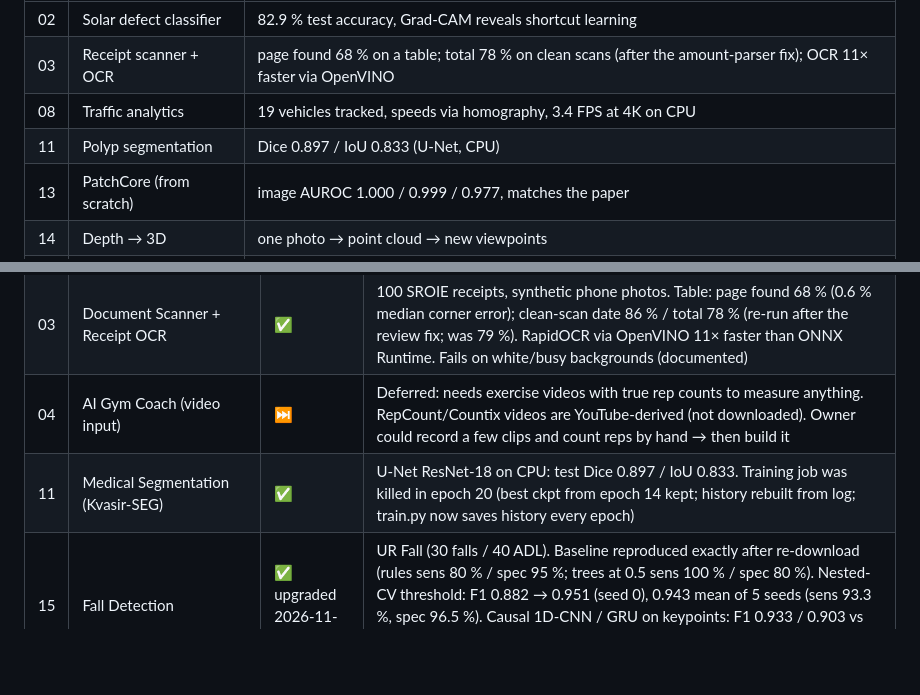
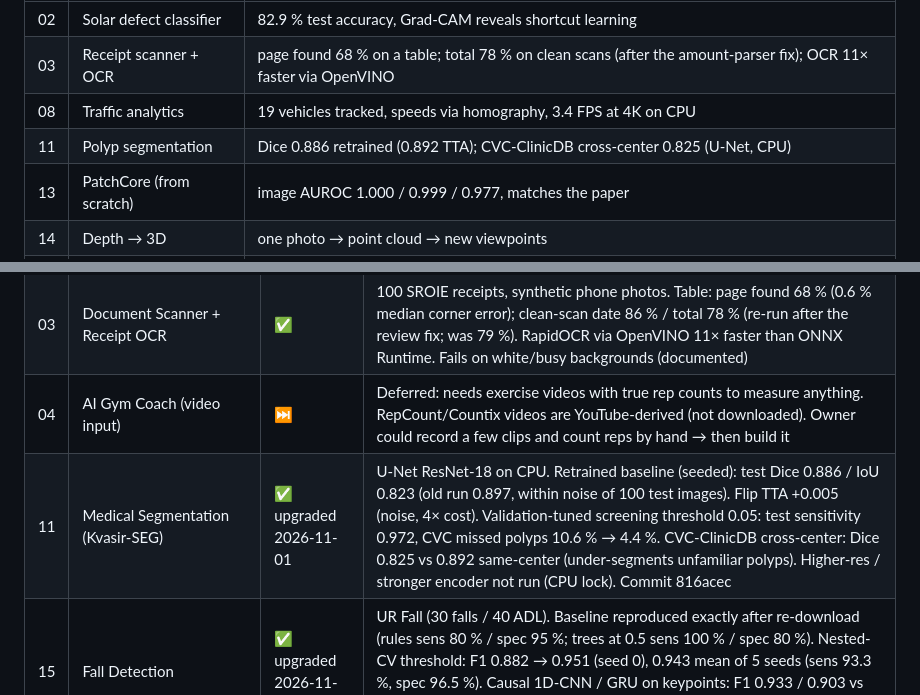
Before and after one commit to yandouziyassine/COMPUTER-VISION-PROJECT-LIBRARY, a Markdown page: PROGRESS.md, 2 parts joined by grey strips. Rendered like a GitHub page; blank space fills up the shorter version.

```diff
--- a/PROGRESS.md
+++ b/PROGRESS.md
@@ -14,7 +14,7 @@ Every one has code that ran end to end, real metrics, a README with figures, and
 | 02 | Solar defect classifier | 82.9 % test accuracy, Grad-CAM reveals shortcut learning |
 | 03 | Receipt scanner + OCR | page found 68 % on a table; total 78 % on clean scans (after the amount-parser fix); OCR 11× faster via OpenVINO |
 | 08 | Traffic analytics | 19 vehicles tracked, speeds via homography, 3.4 FPS at 4K on CPU |
-| 11 | Polyp segmentation | Dice 0.897 / IoU 0.833 (U-Net, CPU) |
+| 11 | Polyp segmentation | Dice 0.886 retrained (0.892 TTA); CVC-ClinicDB cross-center 0.825 (U-Net, CPU) |
 | 13 | PatchCore (from scratch) | image AUROC 1.000 / 0.999 / 0.977, matches the paper |
 | 14 | Depth → 3D | one photo → point cloud → new viewpoints |
 | 16 | CLIP image search | R@10 75.2 % on COCO 5k, zero-shot |
@@ -48,7 +48,7 @@ planned (login, dataset size, GPU or API key).
 | 14 | Monocular Depth → 3D | ✅ | **2026-10-14 upgrade (★★★):** NYU benchmark of 4 models (DA2-Base AbsRel 0.058), failure map by surface (mirrors 7× walls; sensor coverage reported), poster illusion test (DA2 not fooled, DPT is), illusion gallery, metric measurement (17 % → 10 % median error with one known length), see-vs-infer figure, Gradio measuring app. Before: Depth Anything V2 Small ~650 ms/img on CPU, .ply clouds, z-buffer novel-view renders + GIF. No ground-truth metric (no labeled depth data); documented |
 | 03 | Document Scanner + Receipt OCR | ✅ | 100 SROIE receipts, synthetic phone photos. Table: page found 68 % (0.6 % median corner error); clean-scan date 86 % / total 78 % (re-run after the review fix; was 79 %). RapidOCR via OpenVINO 11× faster than ONNX Runtime. Fails on white/busy backgrounds (documented) |
 | 04 | AI Gym Coach (video input) | ⏭️ | Deferred: needs exercise videos with true rep counts to measure anything. RepCount/Countix videos are YouTube-derived (not downloaded). Owner could record a few clips and count reps by hand → then build it |
-| 11 | Medical Segmentation (Kvasir-SEG) | ✅ | U-Net ResNet-18 on CPU: test Dice 0.897 / IoU 0.833. Training job was killed in epoch 20 (best ckpt from epoch 14 kept; history rebuilt from log; train.py now saves history every epoch) |
+| 11 | Medical Segmentation (Kvasir-SEG) | ✅ upgraded 2026-11-01 | U-Net ResNet-18 on CPU. Retrained baseline (seeded): test Dice 0.886 / IoU 0.823 (old run 0.897, within noise of 100 test images). Flip TTA +0.005 (noise, 4× cost). Validation-tuned screening threshold 0.05: test sensitivity 0.972, CVC missed polyps 10.6 % → 4.4 %. CVC-ClinicDB cross-center: Dice 0.825 vs 0.892 same-center (under-segments unfamiliar polyps). Higher-res / stronger encoder not run (CPU lock). Commit 816acec |
 | 15 | Fall Detection | ✅ upgraded 2026-11-01 | UR Fall (30 falls / 40 ADL). Baseline reproduced exactly after re-download (rules sens 80 % / spec 95 %; trees at 0.5 sens 100 % / spec 80 %). Nested-CV threshold: F1 0.882 → 0.951 (seed 0), 0.943 mean of 5 seeds (sens 93.3 %, spec 96.5 %). Causal 1D-CNN / GRU on keypoints: F1 0.933 / 0.903 vs trees 0.950 (seeds 0–2); networks alarm ~2× faster. cam1/depth not added (cam1 falls-only, depth archives too big). Commits 7bfe32e, 6b8379b |
 | 17 | Auto-Labeling Tool | ✅ | 200 COCO images, 10 classes: Grounding DINO-T zero-shot mAP 0.558 vs YOLO11n supervised 0.473, but 9.4 s vs 0.08 s per image. Open-vocab demo with SAM masks |
 | 06 | License Plate Recognition | ✅ | YOLO11n fine-tuned on CPU (1,500 imgs, 12 ep, 2.4 h): test mAP50 0.983 vs public model 0.993. OCR on 300 synthetic UK plates: exact 89.7 % clean / 80.3 % augmented (after padding fix + UK format rules; was 0 % before the padding fix). **2026-10-24:** weights lost with the USB key; Kaggle T4 retrain on all 6,176 imgs, 50 ep (41 min): test mAP50 0.990 / mAP50-95 0.717 (public model 0.993 / 0.717); ONNX exported for the website Lambda demo |
```
Also changed, not shown: DATA_LICENSES.md (+1 -0 lines), README.md (+1 -1 lines).
